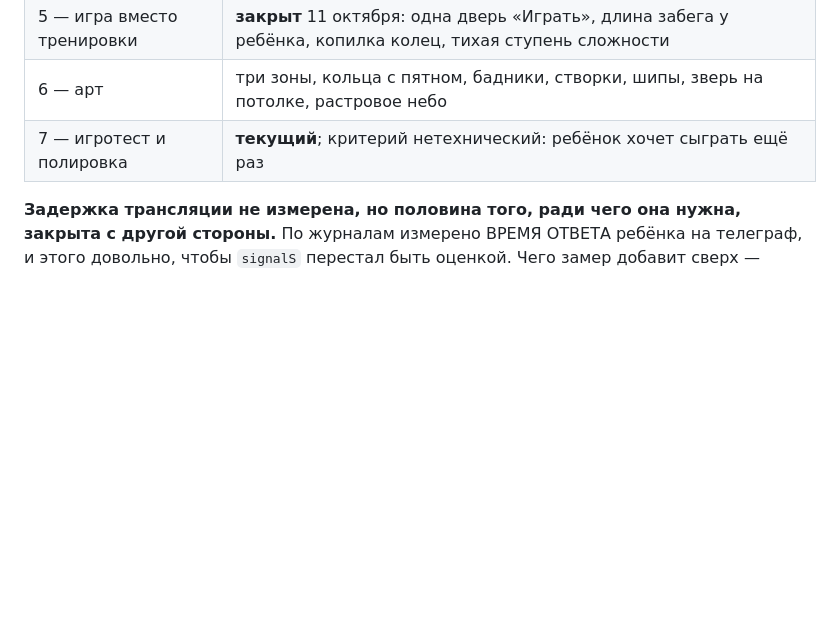
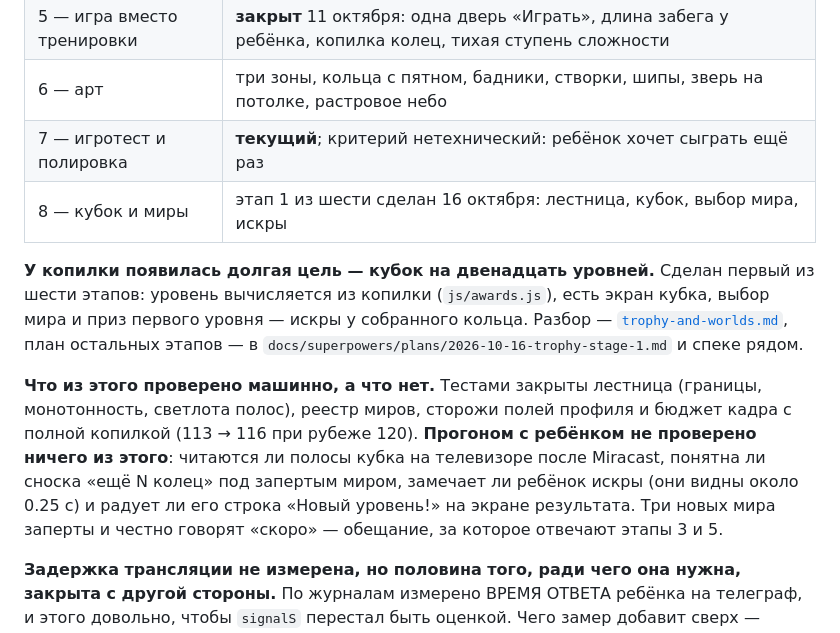
Before and after one commit to VCMacte/run-game, a Markdown page: docs/status.md, the part around the change. Drawn GitHub-style; blank space fills up the shorter version.

Commit message:
Состояние: этап 1 кубка сделан, прогоном с ребёнком не проверен
Co-Authored-By: Claude Opus 5 (1M context) <noreply@anthropic.com>

```diff
--- a/docs/status.md
+++ b/docs/status.md
@@ -26,6 +26,22 @@
 | 5 — игра вместо тренировки | **закрыт** 11 октября: одна дверь «Играть», длина забега у ребёнка, копилка колец, тихая ступень сложности |
 | 6 — арт | три зоны, кольца с пятном, бадники, створки, шипы, зверь на потолке, растровое небо |
 | 7 — игротест и полировка | **текущий**; критерий нетехнический: ребёнок хочет сыграть ещё раз |
+| 8 — кубок и миры | этап 1 из шести сделан 16 октября: лестница, кубок, выбор мира, искры |
+
+**У копилки появилась долгая цель — кубок на двенадцать уровней.** Сделан
+первый из шести этапов: уровень вычисляется из копилки (`js/awards.js`), есть
+экран кубка, выбор мира и приз первого уровня — искры у собранного кольца.
+Разбор — [`trophy-and-worlds.md`](trophy-and-worlds.md), план остальных
+этапов — в `docs/superpowers/plans/2026-10-16-trophy-stage-1.md` и спеке рядом.
+
+**Что из этого проверено машинно, а что нет.** Тестами закрыты лестница
+(границы, монотонность, светлота полос), реестр миров, сторожи полей профиля и
+бюджет кадра с полной копилкой (113 → 116 при рубеже 120). **Прогоном с
+ребёнком не проверено ничего из этого**: читаются ли полосы кубка на
+телевизоре после Miracast, понятна ли сноска «ещё N колец» под запертым миром,
+замечает ли ребёнок искры (они видны около 0.25 с) и радует ли его строка
+«Новый уровень!» на экране результата. Три новых мира заперты и честно говорят
+«скоро» — обещание, за которое отвечают этапы 3 и 5.
 
 **Задержка трансляции не измерена, но половина того, ради чего она нужна,
 закрыта с другой стороны.** По журналам измерено ВРЕМЯ ОТВЕТА ребёнка на
```
